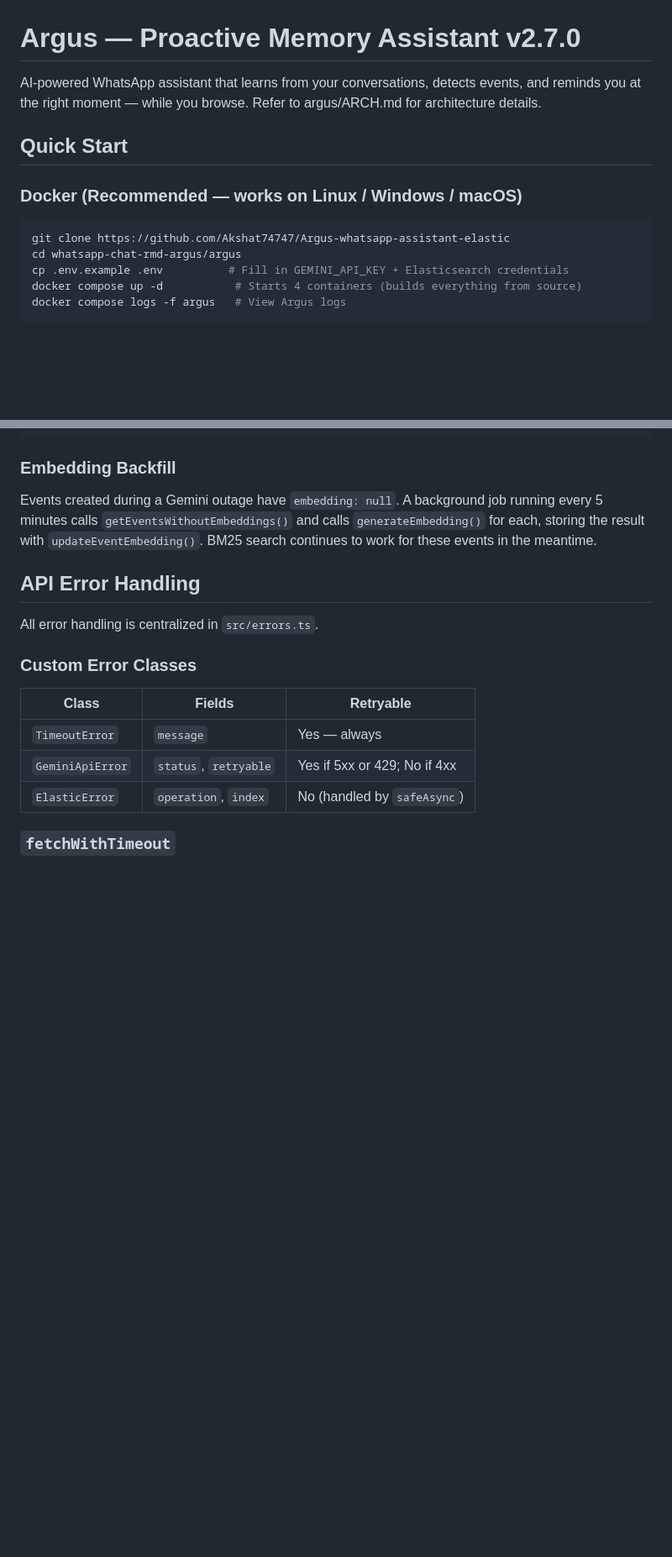
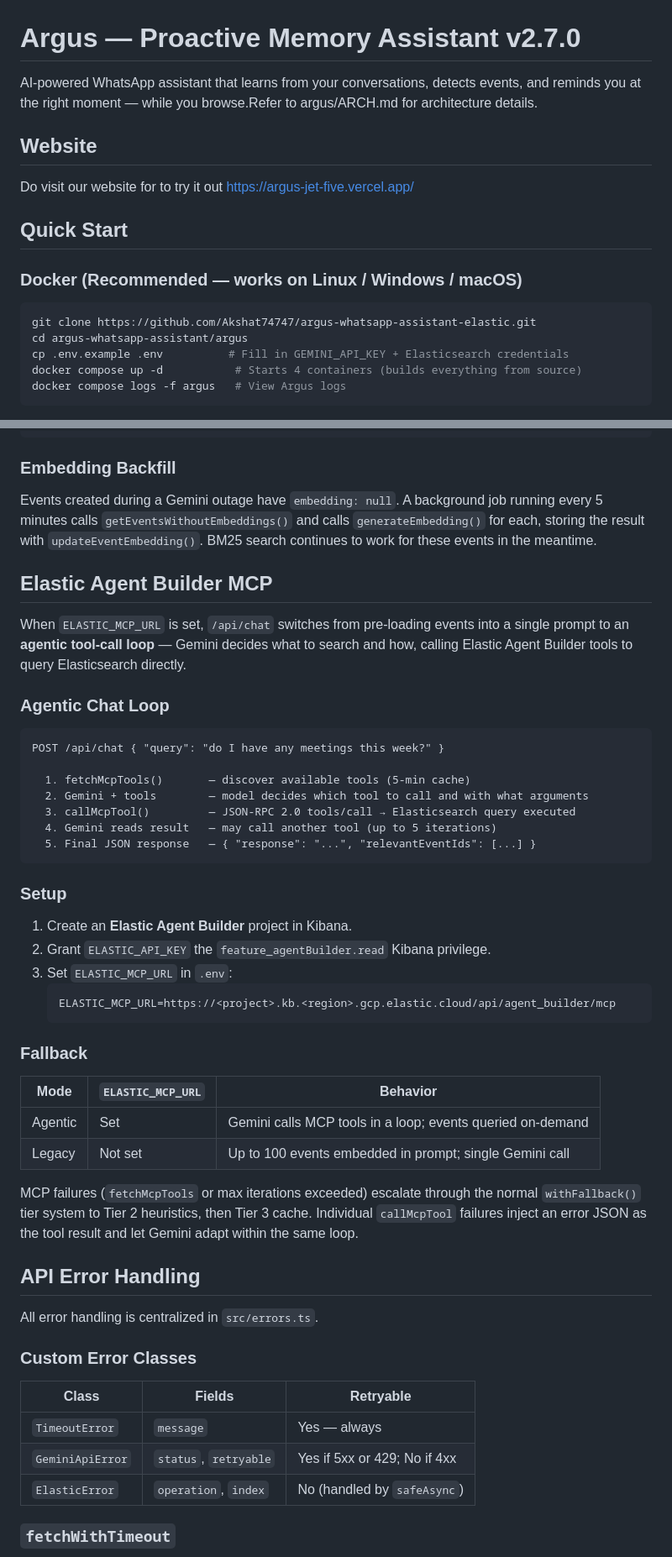
Before and after one commit to Akshat74747/Argus-whatsapp-assistant-elastic, a Markdown page: README.md, 2 parts joined by grey strips. Shown at 84% size. GitHub-like rendering; blank space fills up the shorter version.

Commit message:
up
Added website link and updated API endpoint descriptions.

````diff
--- a/README.md
+++ b/README.md
@@ -1,14 +1,17 @@
 # Argus — Proactive Memory Assistant v2.7.0
 
-AI-powered WhatsApp assistant that learns from your conversations, detects events, and reminds you at the right moment — while you browse. Refer to argus/ARCH.md for architecture details.
+AI-powered WhatsApp assistant that learns from your conversations, detects events, and reminds you at the right moment — while you browse.Refer to argus/ARCH.md for architecture details.
+
+## Website
+Do visit our website for to try it out https://argus-jet-five.vercel.app/
 
 ## Quick Start
 
 ### Docker (Recommended — works on Linux / Windows / macOS)
 
 ```bash
-git clone https://github.com/Akshat74747/Argus-whatsapp-assistant-elastic
-cd whatsapp-chat-rmd-argus/argus
+git clone https://github.com/Akshat74747/argus-whatsapp-assistant-elastic.git
+cd argus-whatsapp-assistant/argus
 cp .env.example .env          # Fill in GEMINI_API_KEY + Elasticsearch credentials
 docker compose up -d           # Starts 4 containers (builds everything from source)
 docker compose logs -f argus   # View Argus logs
@@ -295,6 +300,40 @@ When Gemini embeddings are unavailable, search degrades gracefully instead of fa
 ### Embedding Backfill
 
 Events created during a Gemini outage have `embedding: null`. A background job running every 5 minutes calls `getEventsWithoutEmbeddings()` and calls `generateEmbedding()` for each, storing the result with `updateEventEmbedding()`. BM25 search continues to work for these events in the meantime.
+
+## Elastic Agent Builder MCP
+
+When `ELASTIC_MCP_URL` is set, `/api/chat` switches from pre-loading events into a single prompt to an **agentic tool-call loop** — Gemini decides what to search and how, calling Elastic Agent Builder tools to query Elasticsearch directly.
+
+### Agentic Chat Loop
+
+```
+POST /api/chat { "query": "do I have any meetings this week?" }
+
+  1. fetchMcpTools()       — discover available tools (5-min cache)
+  2. Gemini + tools        — model decides which tool to call and with what arguments
+  3. callMcpTool()         — JSON-RPC 2.0 tools/call → Elasticsearch query executed
+  4. Gemini reads result   — may call another tool (up to 5 iterations)
+  5. Final JSON response   — { "response": "...", "relevantEventIds": [...] }
+```
+
+### Setup
+
+1. Create an **Elastic Agent Builder** project in Kibana.
+2. Grant `ELASTIC_API_KEY` the `feature_agentBuilder.read` Kibana privilege.
+3. Set `ELASTIC_MCP_URL` in `.env`:
+   ```bash
+   ELASTIC_MCP_URL=https://<project>.kb.<region>.gcp.elastic.cloud/api/agent_builder/mcp
+   ```
+
+### Fallback
+
+| Mode | `ELASTIC_MCP_URL` | Behavior |
+|------|-------------------|----------|
+| Agentic | Set | Gemini calls MCP tools in a loop; events queried on-demand |
+| Legacy | Not set | Up to 100 events embedded in prompt; single Gemini call |
+
+MCP failures (`fetchMcpTools` or max iterations exceeded) escalate through the normal `withFallback()` tier system to Tier 2 heuristics, then Tier 3 cache. Individual `callMcpTool` failures inject an error JSON as the tool result and let Gemini adapt within the same loop.
 
 ## API Error Handling
 
````
Also changed, not shown: other parts of README.md (+7 -2 lines).
